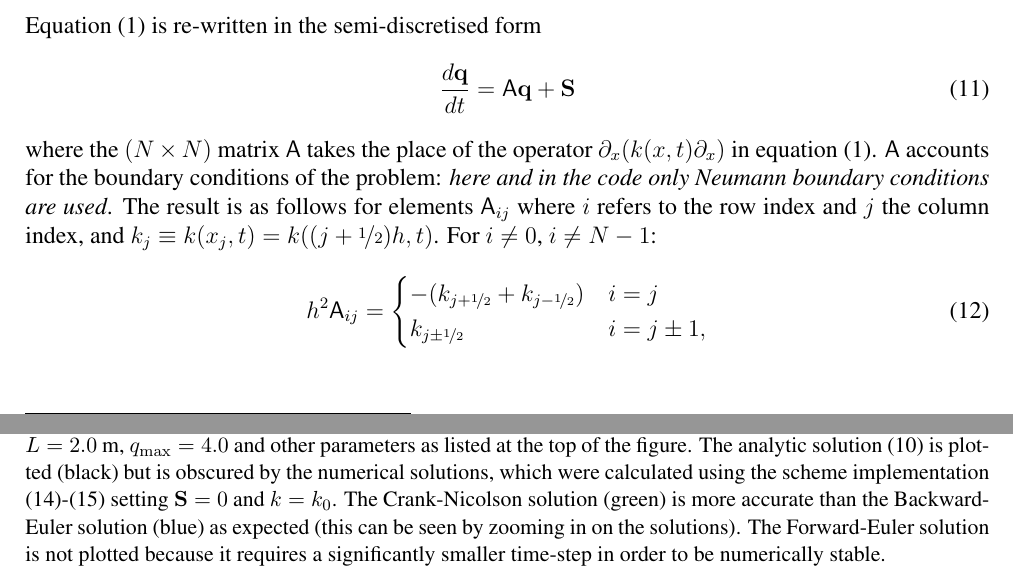
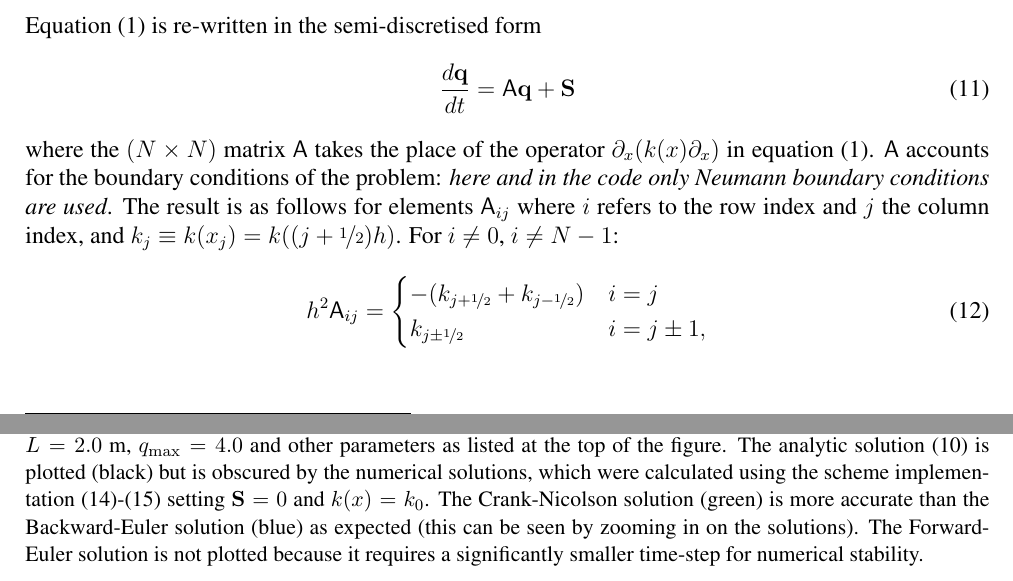
Before and after one commit to jakeaylmer/NumericalDiffusionScheme, a LaTeX document (Documentation/Implementation_Notes.tex): two parts of pages 2 and 3 of 3, joined at a grey line, cut so that both start at the same text. The pictures show the PDF file Documentation/Implementation_Notes.pdf that the author committed with the source.

Commit message:
Correct error - k(x), *not* k(x, t) !

```diff
--- a/Documentation/Implementation_Notes.tex
+++ b/Documentation/Implementation_Notes.tex
@@ -28,9 +28,9 @@
 %%%%%%%%%%%%%%%%%%%%%%%%%%%%%%%%%%%%%%%%%%%%%%%%%%%%%%%%%%%%%%%%%%%%%%%%%%%%%%%%
 \section{Problem statement}
 
-The one-dimensional diffusion equation for tracer $q(x,t)$, defined on $0<x<L$ and $t\geq 0$, with source $S(x,t)$ and diffusivity $k(x,t)$ is given by
+The one-dimensional diffusion equation for tracer $q(x,t)$, defined on $0<x<L$ and $t\geq 0$, with source $S(x,t)$ and diffusivity $k(x)$ is given by
 \begin{equation}\label{eq:diffusionequation}
-\frac{\partial q}{\partial t} - \frac{\partial}{\partial x}\left[k(x,t)\frac{\partial q}{\partial x}\right] = S(x,t),
+\frac{\partial q}{\partial t} - \frac{\partial}{\partial x}\left[k(x)\frac{\partial q}{\partial x}\right] = S(x,t),
 \end{equation}
 which is subject to Neumann boundary conditions (zero flux of $q$ at the boundaries)
 \begin{equation}\label{eq:boundaryconditions}
@@ -44,7 +44,7 @@ q(x,0) = q_0(x).
 %%%%%%%%%%%%%%%%%%%%%%%%%%%%%%%%%%%%%%%%%%%%%%%%%%%%%%%%%%%%%%%%%%%%%%%%%%%%%%%%
 \section{Analytic solution for a limiting case}
 
-Equation (\ref{eq:diffusionequation}) can be solved analytically in the limit of no sources or sinks ($S(x,t)=0$) and constant diffusivity $k(x,t)=k_0$. This is derived by using the method of separation of variables and expressing the general solution as an infinite sum of normal modes with coefficients found using Fourier analysis. The final result is given here and can be used as a test for the numerical solution to the full diffusion equation (\ref{eq:diffusionequation}). The solution to
+Equation (\ref{eq:diffusionequation}) can be solved analytically in the limit of no sources or sinks ($S(x,t)=0$) and constant diffusivity $k(x)=k_0$. This is derived by using the method of separation of variables and expressing the general solution as an infinite sum of normal modes with coefficients found using Fourier analysis. The final result is given here and can be used as a test for the numerical solution to the full diffusion equation (\ref{eq:diffusionequation}). The solution to
 \begin{equation}\label{eq:simplifieddiffusionequation}
 \frac{\partial q}{\partial t} = k_0\frac{\partial^2q}{\partial x^2}
 \end{equation}
@@ -91,7 +91,7 @@ Equation (\ref{eq:diffusionequation}) is re-written in the semi-discretised form
 \begin{equation}\label{eq:semidiscrete}
 \frac{d\mathbf{q}}{dt} = \mathsf{A}\mathbf{q} + \mathbf{S}
 \end{equation}
-where the $(N\times N)$ matrix $\mathsf{A}$ takes the place of the operator $\partial_x(k(x,t)\partial_x)$ in equation (\ref{eq:diffusionequation}). $\mathsf{A}$ accounts for the boundary conditions of the problem: \textit{here and in the code only Neumann boundary conditions are used}. The result is as follows for elements $\mathsf{A}_{ij}$ where $i$ refers to the row index and $j$ the column index, and $k_j\equiv k(x_j,t)=k((j+\nicefrac{1}{2})h,t)$. For $i\neq 0$, $i\neq N-1$:
+where the $(N\times N)$ matrix $\mathsf{A}$ takes the place of the operator $\partial_x(k(x)\partial_x)$ in equation (\ref{eq:diffusionequation}). $\mathsf{A}$ accounts for the boundary conditions of the problem: \textit{here and in the code only Neumann boundary conditions are used}. The result is as follows for elements $\mathsf{A}_{ij}$ where $i$ refers to the row index and $j$ the column index, and $k_j\equiv k(x_j)=k((j+\nicefrac{1}{2})h)$. For $i\neq 0$, $i\neq N-1$:
 \begin{equation}\label{eq:matrixelements}
 h^2\mathsf{A}_{ij} = \begin{cases}
     -(k_{j+\nicefrac{1}{2}}+k_{j-\nicefrac{1}{2}}) & i=j \\
@@ -142,7 +142,7 @@ An example of the numerical scheme being used to solve the diffusion equation (\
 \begin{figure}[b]
 \centering
 \includegraphics[width=0.7\linewidth]{example_plot.pdf}
-\caption{Example solution of the simplified diffusion equation (\ref{eq:simplifieddiffusionequation}) with initial conditions (\ref{eq:initialconditionsexample}) (dashed-line), $L=2.0$ m, $q_\mathrm{max}=4.0$ and other parameters as listed at the top of the figure. The analytic solution (\ref{eq:specificanalyticsolution}) is plotted (black) but is obscured by the numerical solutions, which were calculated using the scheme implementation (\ref{eq:numericalscheme})-(\ref{eq:Stheta}) setting $\mathbf{S}=0$ and $k=k_0$. The Crank-Nicolson solution (green) is more accurate than the Backward-Euler solution (blue) as expected (this can be seen by zooming in on the solutions). The Forward-Euler solution is not plotted because it requires a significantly smaller time-step in order to be numerically stable.}
+\caption{Example solution of the simplified diffusion equation (\ref{eq:simplifieddiffusionequation}) with initial conditions (\ref{eq:initialconditionsexample}) (dashed-line), $L=2.0$ m, $q_\mathrm{max}=4.0$ and other parameters as listed at the top of the figure. The analytic solution (\ref{eq:specificanalyticsolution}) is plotted (black) but is obscured by the numerical solutions, which were calculated using the scheme implementation (\ref{eq:numericalscheme})-(\ref{eq:Stheta}) setting $\mathbf{S}=0$ and $k(x)=k_0$. The Crank-Nicolson solution (green) is more accurate than the Backward-Euler solution (blue) as expected (this can be seen by zooming in on the solutions). The Forward-Euler solution is not plotted because it requires a significantly smaller time-step for numerical stability.}
 \label{fig:example}
 \end{figure}
 
```
Also changed, not shown: Code/diffusion_scheme.py (+4 -3 lines), Documentation/Implementation_Notes.pdf, README.md.
